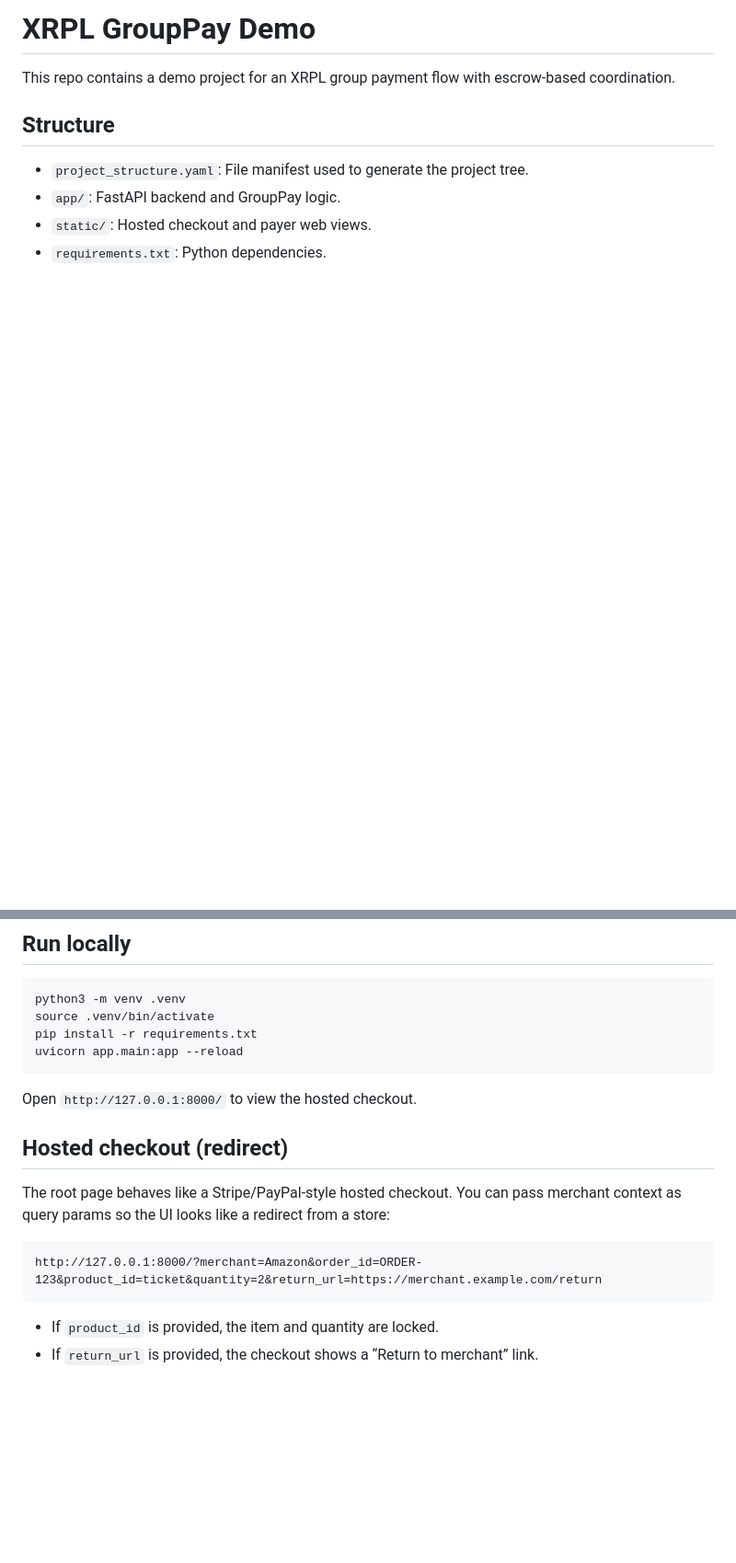
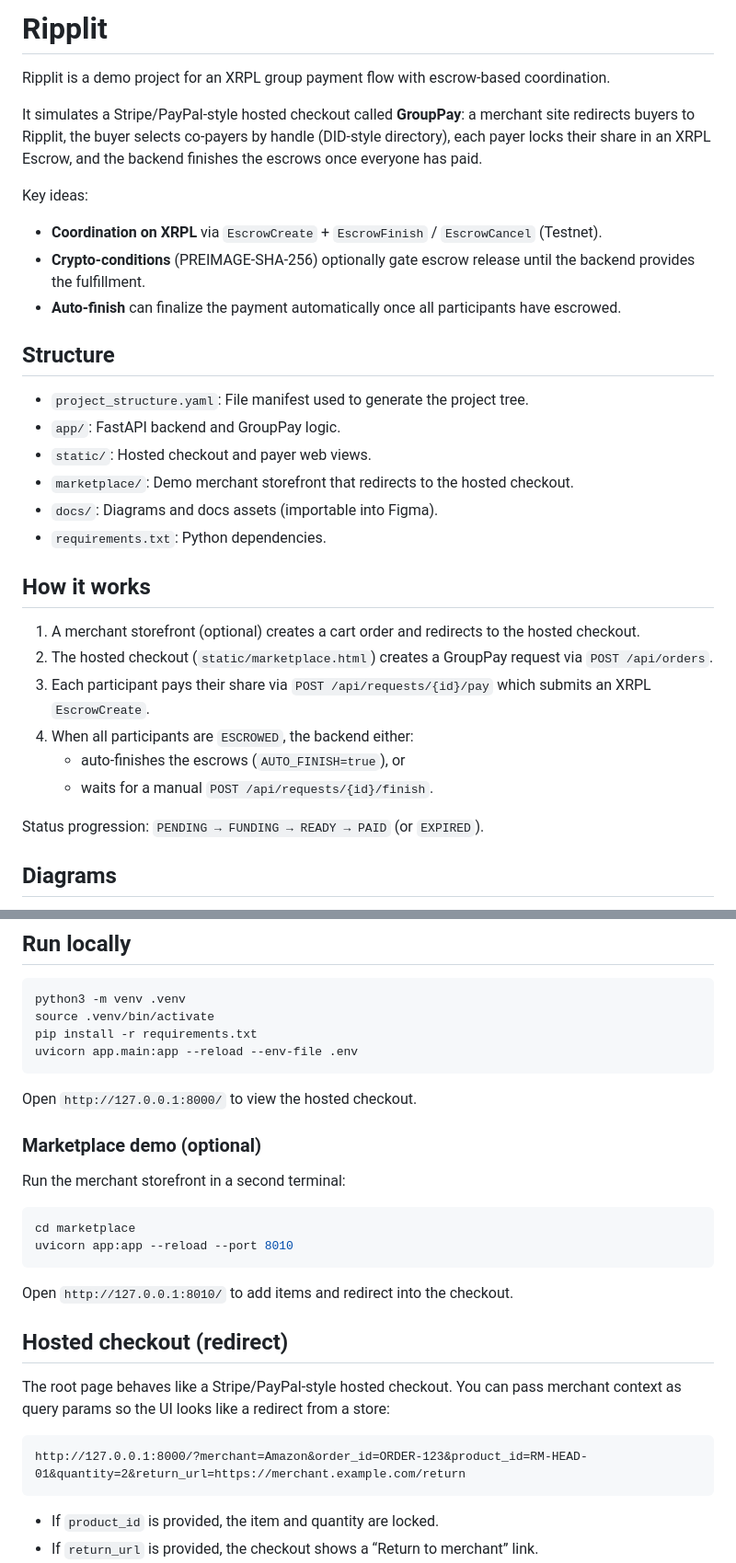
Before and after one commit to concentratedsulfuricacid/ripplit, a Markdown page: README.md, 2 parts joined by grey strips. Shown at 92% size. Rendered like a GitHub page; blank space fills up the shorter version.

````diff
--- a/README.md
+++ b/README.md
@@ -1,10 +1,33 @@
-# XRPL GroupPay Demo
+# Ripplit
 
-This repo contains a demo project for an XRPL group payment flow with escrow-based coordination.
+Ripplit is a demo project for an XRPL group payment flow with escrow-based coordination.
+
+It simulates a Stripe/PayPal-style hosted checkout called **GroupPay**: a merchant site redirects buyers to Ripplit, the buyer selects co-payers by handle (DID-style directory), each payer locks their share in an XRPL Escrow, and the backend finishes the escrows once everyone has paid.
+
+Key ideas:
+- **Coordination on XRPL** via `EscrowCreate` + `EscrowFinish` / `EscrowCancel` (Testnet).
+- **Crypto-conditions** (PREIMAGE-SHA-256) optionally gate escrow release until the backend provides the fulfillment.
+- **Auto-finish** can finalize the payment automatically once all participants have escrowed.
 
 ## Structure
 
 - `project_structure.yaml`: File manifest used to generate the project tree.
 - `app/`: FastAPI backend and GroupPay logic.
 - `static/`: Hosted checkout and payer web views.
+- `marketplace/`: Demo merchant storefront that redirects to the hosted checkout.
+- `docs/`: Diagrams and docs assets (importable into Figma).
 - `requirements.txt`: Python dependencies.
+
+## How it works
+
+1. A merchant storefront (optional) creates a cart order and redirects to the hosted checkout.
+2. The hosted checkout (`static/marketplace.html`) creates a GroupPay request via `POST /api/orders`.
+3. Each participant pays their share via `POST /api/requests/{id}/pay` which submits an XRPL `EscrowCreate`.
+4. When all participants are `ESCROWED`, the backend either:
+   - auto-finishes the escrows (`AUTO_FINISH=true`), or
+   - waits for a manual `POST /api/requests/{id}/finish`.
+
+Status progression: `PENDING → FUNDING → READY → PAID` (or `EXPIRED`).
+
+## Diagrams
+
@@ -15,10 +130,21 @@ This repo contains a demo project for an XRPL group payment flow with escrow-bas
 python3 -m venv .venv
 source .venv/bin/activate
 pip install -r requirements.txt
-uvicorn app.main:app --reload
+uvicorn app.main:app --reload --env-file .env
 ```
 
 Open `http://127.0.0.1:8000/` to view the hosted checkout.
+
+### Marketplace demo (optional)
+
+Run the merchant storefront in a second terminal:
+
+```bash
+cd marketplace
+uvicorn app:app --reload --port 8010
+```
+
+Open `http://127.0.0.1:8010/` to add items and redirect into the checkout.
 
 ## Hosted checkout (redirect)
 
@@ -26,7 +152,7 @@ The root page behaves like a Stripe/PayPal-style hosted checkout. You can pass
 merchant context as query params so the UI looks like a redirect from a store:
 
 ```
-http://127.0.0.1:8000/?merchant=Amazon&order_id=ORDER-123&product_id=ticket&quantity=2&return_url=https://merchant.example.com/return
+http://127.0.0.1:8000/?merchant=Amazon&order_id=ORDER-123&product_id=RM-HEAD-01&quantity=2&return_url=https://merchant.example.com/return
 ```
 
 - If `product_id` is provided, the item and quantity are locked.
````
Also changed, not shown: other parts of README.md (+93 -1 lines).
